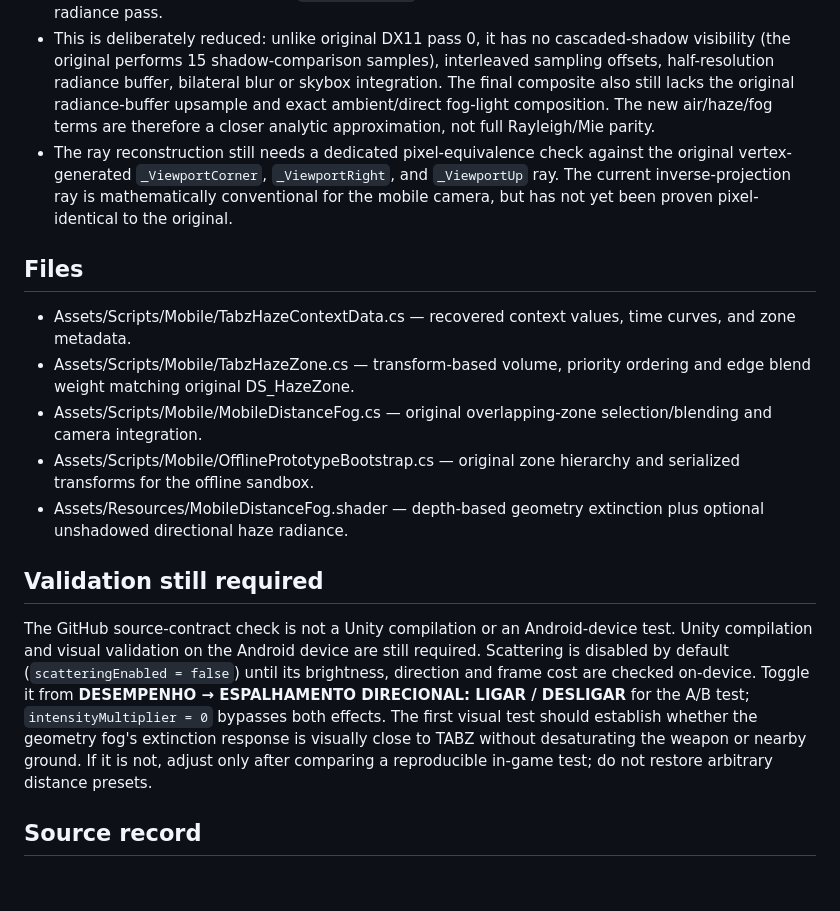
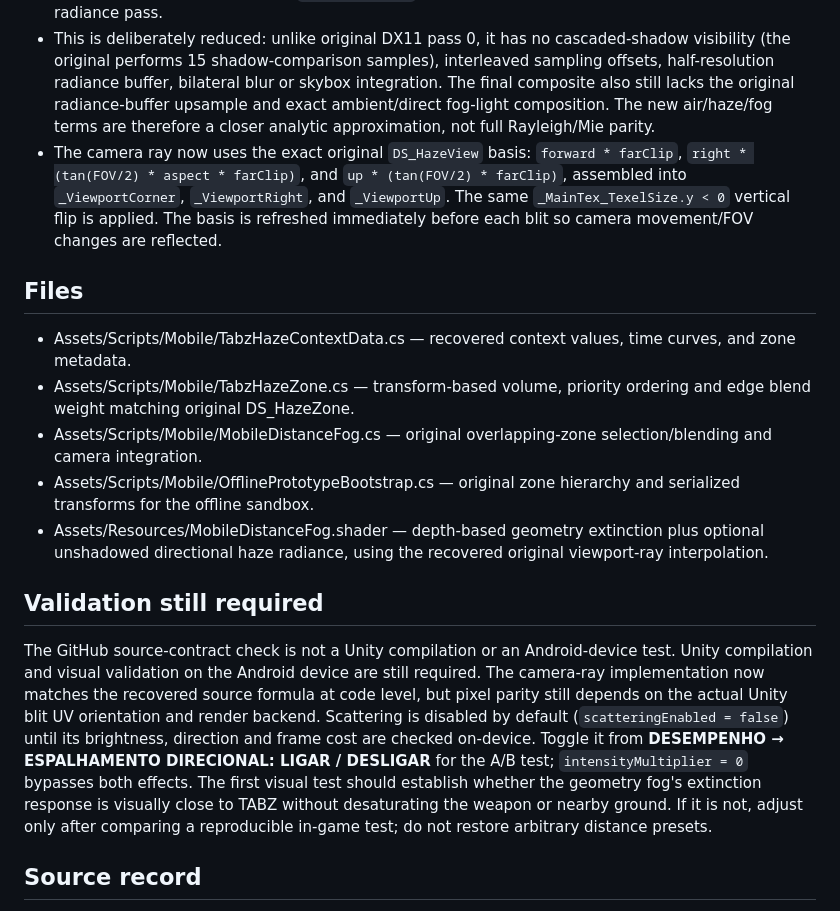
Before and after one commit to Miguellbr/TABZ-port, a Markdown page: MobilePort/MOBILE-HAZE-IMPLEMENTATION.md, the part around the change. GitHub-like rendering; blank space fills up the shorter version.

Commit message:
Update haze status with recovered original camera rays

```diff
--- a/MobilePort/MOBILE-HAZE-IMPLEMENTATION.md
+++ b/MobilePort/MOBILE-HAZE-IMPLEMENTATION.md
@@ -22,7 +22,7 @@ This file records what is currently wired into MobilePort after recovering the o
 - The original map itself is still absent. The five haze-zone transforms are present in the offline sandbox, but the map geometry is not.
 - The optional scattering path now keeps the three recovered channels separate: RGB air/Rayleigh (`_DS_RBetaS` coefficients), haze (`0.0021` scale conversion and its own phase), and fog scattering (its own scale and anisotropy). Air, haze and fog density are integrated analytically along the ray using the exponential-profile integral recovered from DXBC; the former eight haze midpoint samples were removed. The unshadowed local haze term uses `(1 - secondaryRatio)`, matching the main composite. The complementary `secondaryRatio` belongs to the separate shadowed directional-radiance pass.
 - This is deliberately reduced: unlike original DX11 pass 0, it has no cascaded-shadow visibility (the original performs 15 shadow-comparison samples), interleaved sampling offsets, half-resolution radiance buffer, bilateral blur or skybox integration. The final composite also still lacks the original radiance-buffer upsample and exact ambient/direct fog-light composition. The new air/haze/fog terms are therefore a closer analytic approximation, not full Rayleigh/Mie parity.
-- The ray reconstruction still needs a dedicated pixel-equivalence check against the original vertex-generated `_ViewportCorner`, `_ViewportRight`, and `_ViewportUp` ray. The current inverse-projection ray is mathematically conventional for the mobile camera, but has not yet been proven pixel-identical to the original.
+- The camera ray now uses the exact original `DS_HazeView` basis: `forward * farClip`, `right * (tan(FOV/2) * aspect * farClip)`, and `up * (tan(FOV/2) * farClip)`, assembled into `_ViewportCorner`, `_ViewportRight`, and `_ViewportUp`. The same `_MainTex_TexelSize.y < 0` vertical flip is applied. The basis is refreshed immediately before each blit so camera movement/FOV changes are reflected.
 
 ## Files
 
@@ -30,11 +30,11 @@ This file records what is currently wired into MobilePort after recovering the o
 - Assets/Scripts/Mobile/TabzHazeZone.cs — transform-based volume, priority ordering and edge blend weight matching original DS_HazeZone.
 - Assets/Scripts/Mobile/MobileDistanceFog.cs — original overlapping-zone selection/blending and camera integration.
 - Assets/Scripts/Mobile/OfflinePrototypeBootstrap.cs — original zone hierarchy and serialized transforms for the offline sandbox.
-- Assets/Resources/MobileDistanceFog.shader — depth-based geometry extinction plus optional unshadowed directional haze radiance.
+- Assets/Resources/MobileDistanceFog.shader — depth-based geometry extinction plus optional unshadowed directional haze radiance, using the recovered original viewport-ray interpolation.
 
 ## Validation still required
 
-The GitHub source-contract check is not a Unity compilation or an Android-device test. Unity compilation and visual validation on the Android device are still required. Scattering is disabled by default (`scatteringEnabled = false`) until its brightness, direction and frame cost are checked on-device. Toggle it from **DESEMPENHO → ESPALHAMENTO DIRECIONAL: LIGAR / DESLIGAR** for the A/B test; `intensityMultiplier = 0` bypasses both effects. The first visual test should establish whether the geometry fog's extinction response is visually close to TABZ without desaturating the weapon or nearby ground. If it is not, adjust only after comparing a reproducible in-game test; do not restore arbitrary distance presets.
+The GitHub source-contract check is not a Unity compilation or an Android-device test. Unity compilation and visual validation on the Android device are still required. The camera-ray implementation now matches the recovered source formula at code level, but pixel parity still depends on the actual Unity blit UV orientation and render backend. Scattering is disabled by default (`scatteringEnabled = false`) until its brightness, direction and frame cost are checked on-device. Toggle it from **DESEMPENHO → ESPALHAMENTO DIRECIONAL: LIGAR / DESLIGAR** for the A/B test; `intensityMultiplier = 0` bypasses both effects. The first visual test should establish whether the geometry fog's extinction response is visually close to TABZ without desaturating the weapon or nearby ground. If it is not, adjust only after comparing a reproducible in-game test; do not restore arbitrary distance presets.
 
 ## Source record
 
```
